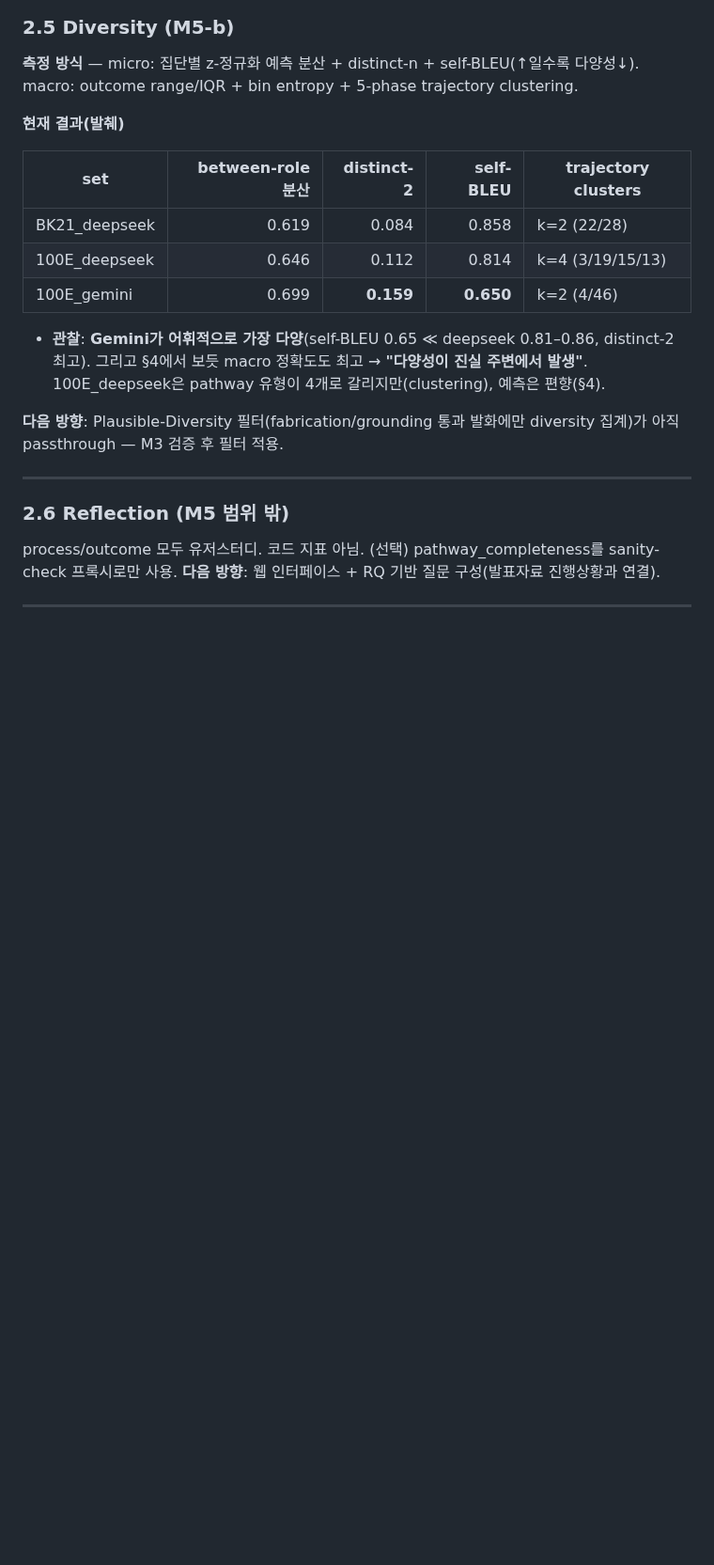
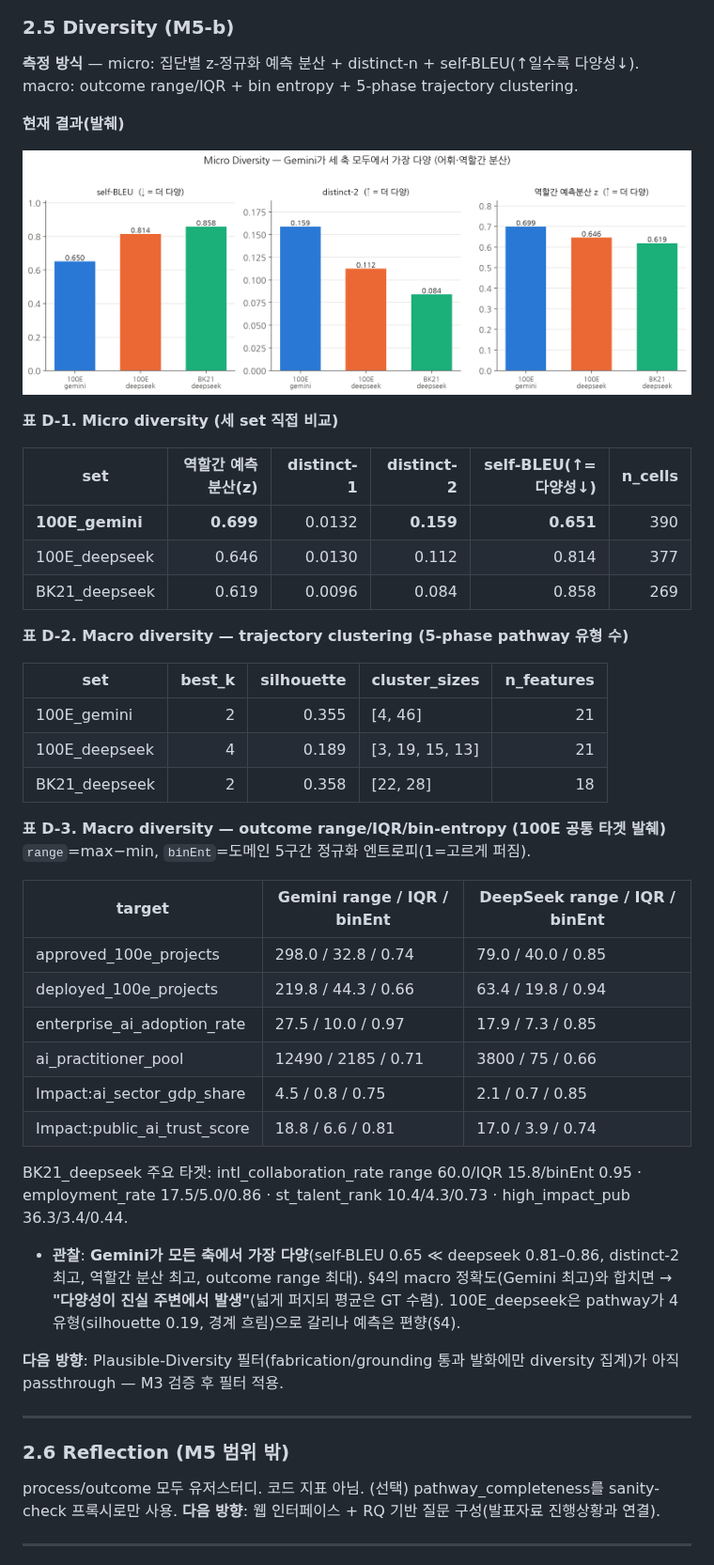
Before and after one commit to chirisjmmm/TIPSpolicysimeval, a Markdown page: results/LAB_MEETING_2026-07-15.md, the part around the change. Shown at 94% size. Drawn GitHub-style; pictures changed too: results/figures/fig5_diversity_micro.png (added); blank space fills up the shorter version.

```diff
--- a/results/LAB_MEETING_2026-07-15.md
+++ b/results/LAB_MEETING_2026-07-15.md
@@ -106,13 +106,39 @@
 
 **현재 결과(발췌)**
 
-| set | between-role 분산 | distinct-2 | self-BLEU | trajectory clusters |
-|---|---:|---:|---:|---|
-| BK21_deepseek | 0.619 | 0.084 | 0.858 | k=2 (22/28) |
-| 100E_deepseek | 0.646 | 0.112 | 0.814 | k=4 (3/19/15/13) |
-| 100E_gemini | 0.699 | **0.159** | **0.650** | k=2 (4/46) |
+![diversity micro](figures/fig5_diversity_micro.png)
 
-- **관찰**: **Gemini가 어휘적으로 가장 다양**(self-BLEU 0.65 ≪ deepseek 0.81–0.86, distinct-2 최고). 그리고 §4에서 보듯 macro 정확도도 최고 → **"다양성이 진실 주변에서 발생"**. 100E_deepseek은 pathway 유형이 4개로 갈리지만(clustering), 예측은 편향(§4).
+**표 D-1. Micro diversity (세 set 직접 비교)**
+
+| set | 역할간 예측분산(z) | distinct-1 | distinct-2 | **self-BLEU**(↑=다양성↓) | n_cells |
+|---|---:|---:|---:|---:|---:|
+| **100E_gemini** | **0.699** | 0.0132 | **0.159** | **0.651** | 390 |
+| 100E_deepseek | 0.646 | 0.0130 | 0.112 | 0.814 | 377 |
+| BK21_deepseek | 0.619 | 0.0096 | 0.084 | 0.858 | 269 |
+
+**표 D-2. Macro diversity — trajectory clustering (5-phase pathway 유형 수)**
+
+| set | best_k | silhouette | cluster_sizes | n_features |
+|---|---:|---:|---|---:|
+| 100E_gemini | 2 | 0.355 | [4, 46] | 21 |
+| 100E_deepseek | 4 | 0.189 | [3, 19, 15, 13] | 21 |
+| BK21_deepseek | 2 | 0.358 | [22, 28] | 18 |
+
+**표 D-3. Macro diversity — outcome range/IQR/bin-entropy (100E 공통 타겟 발췌)**
+`range`=max−min, `binEnt`=도메인 5구간 정규화 엔트로피(1=고르게 퍼짐).
+
+| target | Gemini range / IQR / binEnt | DeepSeek range / IQR / binEnt |
+|---|---|---|
+| approved_100e_projects | 298.0 / 32.8 / 0.74 | 79.0 / 40.0 / 0.85 |
+| deployed_100e_projects | 219.8 / 44.3 / 0.66 | 63.4 / 19.8 / 0.94 |
+| enterprise_ai_adoption_rate | 27.5 / 10.0 / 0.97 | 17.9 / 7.3 / 0.85 |
+| ai_practitioner_pool | 12490 / 2185 / 0.71 | 3800 / 75 / 0.66 |
+| Impact:ai_sector_gdp_share | 4.5 / 0.8 / 0.75 | 2.1 / 0.7 / 0.85 |
+| Impact:public_ai_trust_score | 18.8 / 6.6 / 0.81 | 17.0 / 3.9 / 0.74 |
+
+BK21_deepseek 주요 타겟: intl_collaboration_rate range 60.0/IQR 15.8/binEnt 0.95 · employment_rate 17.5/5.0/0.86 · st_talent_rank 10.4/4.3/0.73 · high_impact_pub 36.3/3.4/0.44.
+
+- **관찰**: **Gemini가 모든 축에서 가장 다양**(self-BLEU 0.65 ≪ deepseek 0.81–0.86, distinct-2 최고, 역할간 분산 최고, outcome range 최대). §4의 macro 정확도(Gemini 최고)와 합치면 → **"다양성이 진실 주변에서 발생"**(넓게 퍼지되 평균은 GT 수렴). 100E_deepseek은 pathway가 4유형(silhouette 0.19, 경계 흐림)으로 갈리나 예측은 편향(§4).
 
 **다음 방향**: Plausible-Diversity 필터(fabrication/grounding 통과 발화에만 diversity 집계)가 아직 passthrough — M3 검증 후 필터 적용.
 
```
Also changed, not shown: 1 other file.
